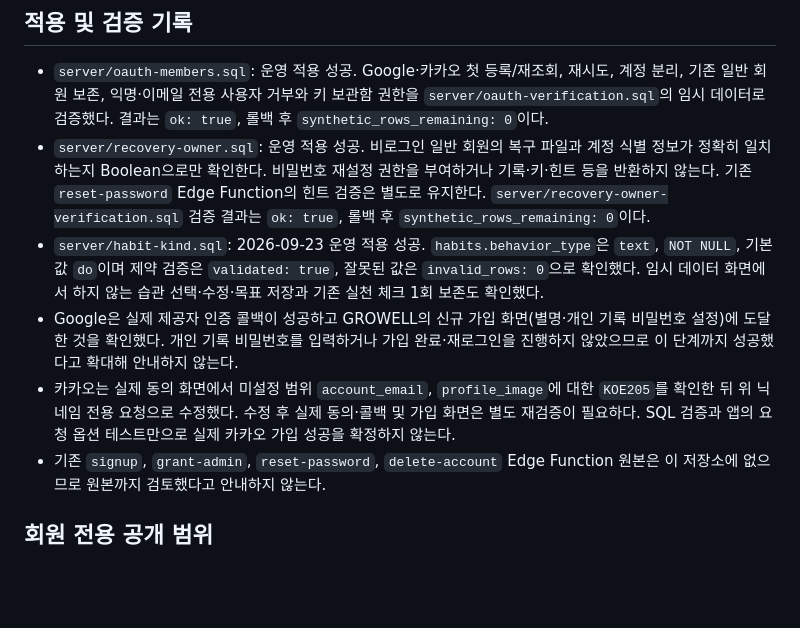
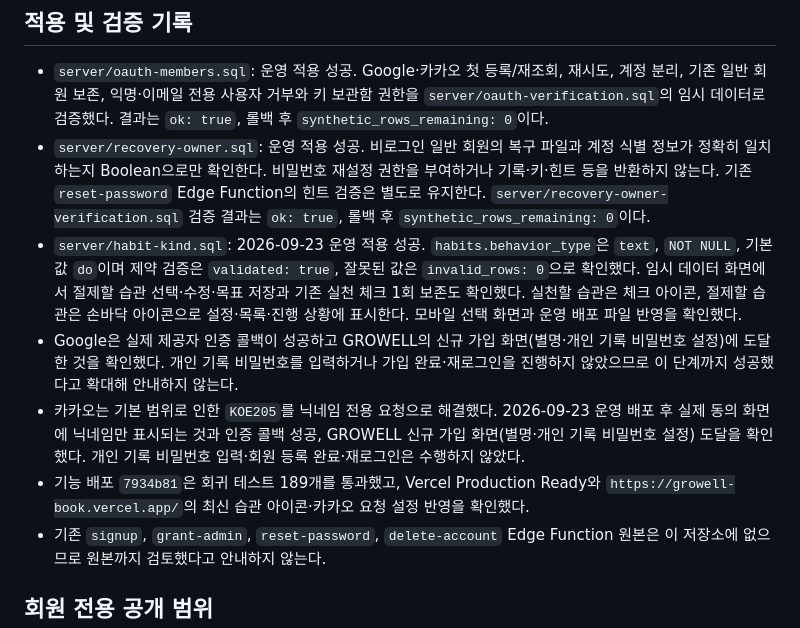
Before and after one commit to goondoing7-hue/growell-book-group, a Markdown page: AUTH_SETUP.md, the part around the change. Rendered like a GitHub page; blank space fills up the shorter version.

Commit message:
Document verified Google and Kakao signup connections

```diff
--- a/AUTH_SETUP.md
+++ b/AUTH_SETUP.md
@@ -42,9 +42,10 @@
 
 - `server/oauth-members.sql`: 운영 적용 성공. Google·카카오 첫 등록/재조회, 재시도, 계정 분리, 기존 일반 회원 보존, 익명·이메일 전용 사용자 거부와 키 보관함 권한을 `server/oauth-verification.sql`의 임시 데이터로 검증했다. 결과는 `ok: true`, 롤백 후 `synthetic_rows_remaining: 0`이다.
 - `server/recovery-owner.sql`: 운영 적용 성공. 비로그인 일반 회원의 복구 파일과 계정 식별 정보가 정확히 일치하는지 Boolean으로만 확인한다. 비밀번호 재설정 권한을 부여하거나 기록·키·힌트 등을 반환하지 않는다. 기존 `reset-password` Edge Function의 힌트 검증은 별도로 유지한다. `server/recovery-owner-verification.sql` 검증 결과는 `ok: true`, 롤백 후 `synthetic_rows_remaining: 0`이다.
-- `server/habit-kind.sql`: 2026-09-23 운영 적용 성공. `habits.behavior_type`은 `text`, `NOT NULL`, 기본값 `do`이며 제약 검증은 `validated: true`, 잘못된 값은 `invalid_rows: 0`으로 확인했다. 임시 데이터 화면에서 하지 않는 습관 선택·수정·목표 저장과 기존 실천 체크 1회 보존도 확인했다.
+- `server/habit-kind.sql`: 2026-09-23 운영 적용 성공. `habits.behavior_type`은 `text`, `NOT NULL`, 기본값 `do`이며 제약 검증은 `validated: true`, 잘못된 값은 `invalid_rows: 0`으로 확인했다. 임시 데이터 화면에서 절제할 습관 선택·수정·목표 저장과 기존 실천 체크 1회 보존도 확인했다. 실천할 습관은 체크 아이콘, 절제할 습관은 손바닥 아이콘으로 설정·목록·진행 상황에 표시한다. 모바일 선택 화면과 운영 배포 파일 반영을 확인했다.
 - Google은 실제 제공자 인증 콜백이 성공하고 GROWELL의 신규 가입 화면(별명·개인 기록 비밀번호 설정)에 도달한 것을 확인했다. 개인 기록 비밀번호를 입력하거나 가입 완료·재로그인을 진행하지 않았으므로 이 단계까지 성공했다고 확대해 안내하지 않는다.
-- 카카오는 실제 동의 화면에서 미설정 범위 `account_email`, `profile_image`에 대한 `KOE205`를 확인한 뒤 위 닉네임 전용 요청으로 수정했다. 수정 후 실제 동의·콜백 및 가입 화면은 별도 재검증이 필요하다. SQL 검증과 앱의 요청 옵션 테스트만으로 실제 카카오 가입 성공을 확정하지 않는다.
+- 카카오는 기본 범위로 인한 `KOE205`를 닉네임 전용 요청으로 해결했다. 2026-09-23 운영 배포 후 실제 동의 화면에 닉네임만 표시되는 것과 인증 콜백 성공, GROWELL 신규 가입 화면(별명·개인 기록 비밀번호 설정) 도달을 확인했다. 개인 기록 비밀번호 입력·회원 등록 완료·재로그인은 수행하지 않았다.
+- 기능 배포 `7934b81`은 회귀 테스트 189개를 통과했고, Vercel Production Ready와 `https://growell-book.vercel.app/`의 최신 습관 아이콘·카카오 요청 설정 반영을 확인했다.
 - 기존 `signup`, `grant-admin`, `reset-password`, `delete-account` Edge Function 원본은 이 저장소에 없으므로 원본까지 검토했다고 안내하지 않는다.
 
 ## 회원 전용 공개 범위
```
